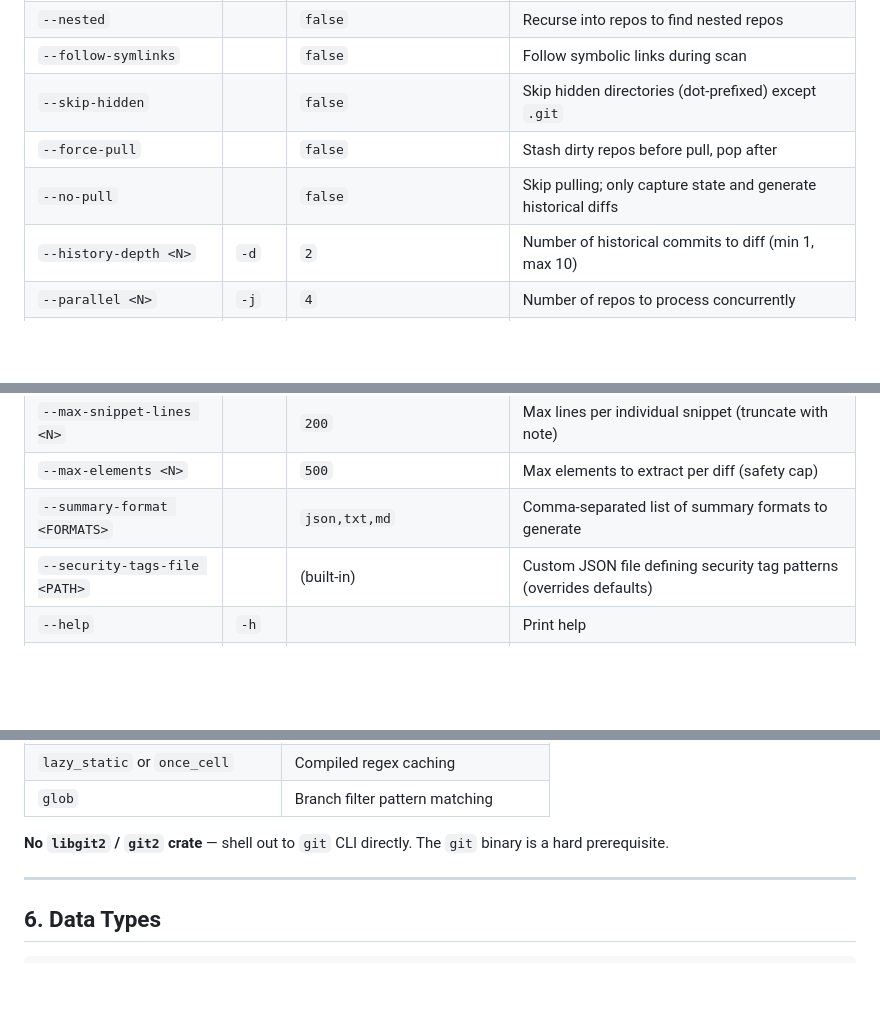
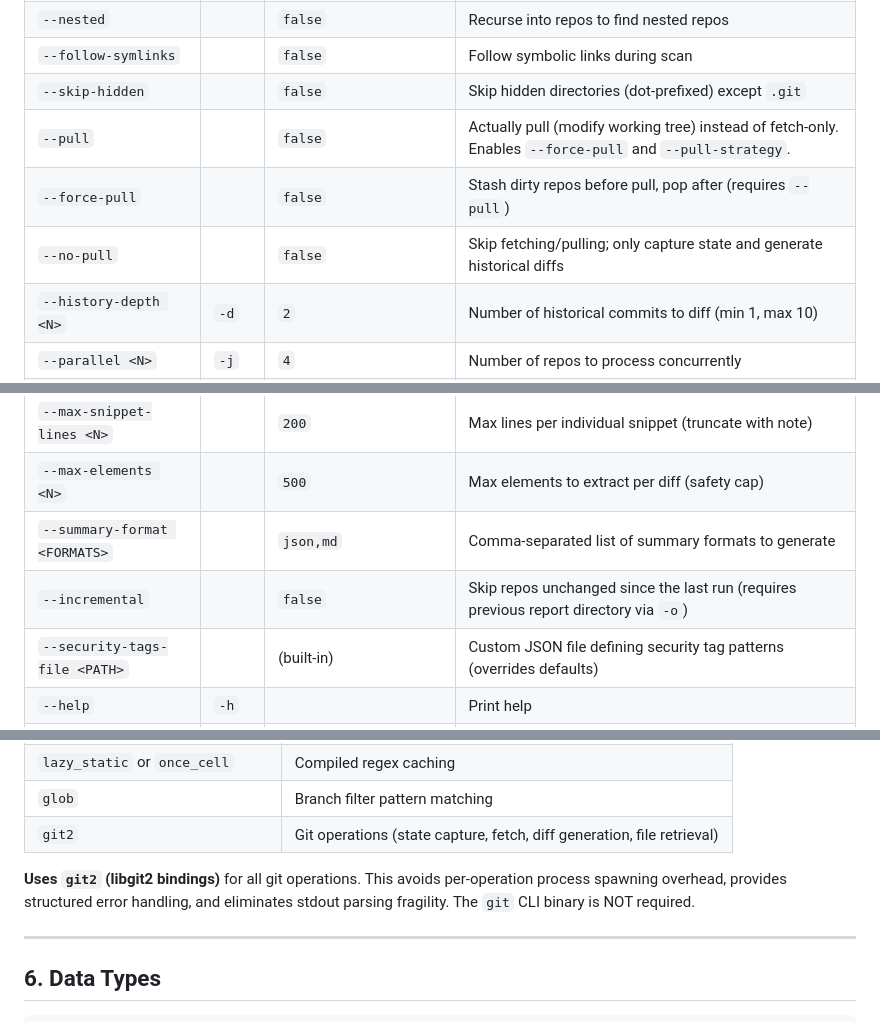
Before and after one commit to Teycir/DiffCatcher, a Markdown page: Plan.md, 3 parts joined by grey strips. Rendered like a GitHub page; blank space fills up the shorter version.

```diff
--- a/Plan.md
+++ b/Plan.md
@@ -990,8 +1013,9 @@ git-patrol [OPTIONS] <ROOT_DIR>
 | `--nested` | | `false` | Recurse into repos to find nested repos |
 | `--follow-symlinks` | | `false` | Follow symbolic links during scan |
 | `--skip-hidden` | | `false` | Skip hidden directories (dot-prefixed) except `.git` |
-| `--force-pull` | | `false` | Stash dirty repos before pull, pop after |
-| `--no-pull` | | `false` | Skip pulling; only capture state and generate historical diffs |
+| `--pull` | | `false` | Actually pull (modify working tree) instead of fetch-only. Enables `--force-pull` and `--pull-strategy`. |
+| `--force-pull` | | `false` | Stash dirty repos before pull, pop after (requires `--pull`) |
+| `--no-pull` | | `false` | Skip fetching/pulling; only capture state and generate historical diffs |
 | `--history-depth <N>` | `-d` | `2` | Number of historical commits to diff (min 1, max 10) |
 | `--parallel <N>` | `-j` | `4` | Number of repos to process concurrently |
 | `--quiet` | `-q` | `false` | Suppress stdout progress; only write report files |
@@ -1005,7 +1029,8 @@ git-patrol [OPTIONS] <ROOT_DIR>
 | `--snippet-context <N>` | | `5` | Lines of context above/below changed lines in snippets |
 | `--max-snippet-lines <N>` | | `200` | Max lines per individual snippet (truncate with note) |
 | `--max-elements <N>` | | `500` | Max elements to extract per diff (safety cap) |
-| `--summary-format <FORMATS>` | | `json,txt,md` | Comma-separated list of summary formats to generate |
+| `--summary-format <FORMATS>` | | `json,md` | Comma-separated list of summary formats to generate |
+| `--incremental` | | `false` | Skip repos unchanged since the last run (requires previous report directory via `-o`) |
 | `--security-tags-file <PATH>` | | (built-in) | Custom JSON file defining security tag patterns (overrides defaults) |
 | `--help` | `-h` | | Print help |
 | `--version` | `-V` | | Print version |
@@ -1171,8 +1196,9 @@ src/
 | `regex` | Element + security pattern matching |
 | `lazy_static` or `once_cell` | Compiled regex caching |
 | `glob` | Branch filter pattern matching |
-
-**No `libgit2` / `git2` crate** — shell out to `git` CLI directly. The `git` binary is a hard prerequisite.
+| `git2` | Git operations (state capture, fetch, diff generation, file retrieval) |
+
+**Uses `git2` (libgit2 bindings)** for all git operations. This avoids per-operation process spawning overhead, provides structured error handling, and eliminates stdout parsing fragility. The `git` CLI binary is NOT required.
 
 ---
 
```
Also changed, not shown: other parts of Plan.md (+43 -17 lines), Roadmap.md (added, +205 -0 lines).
